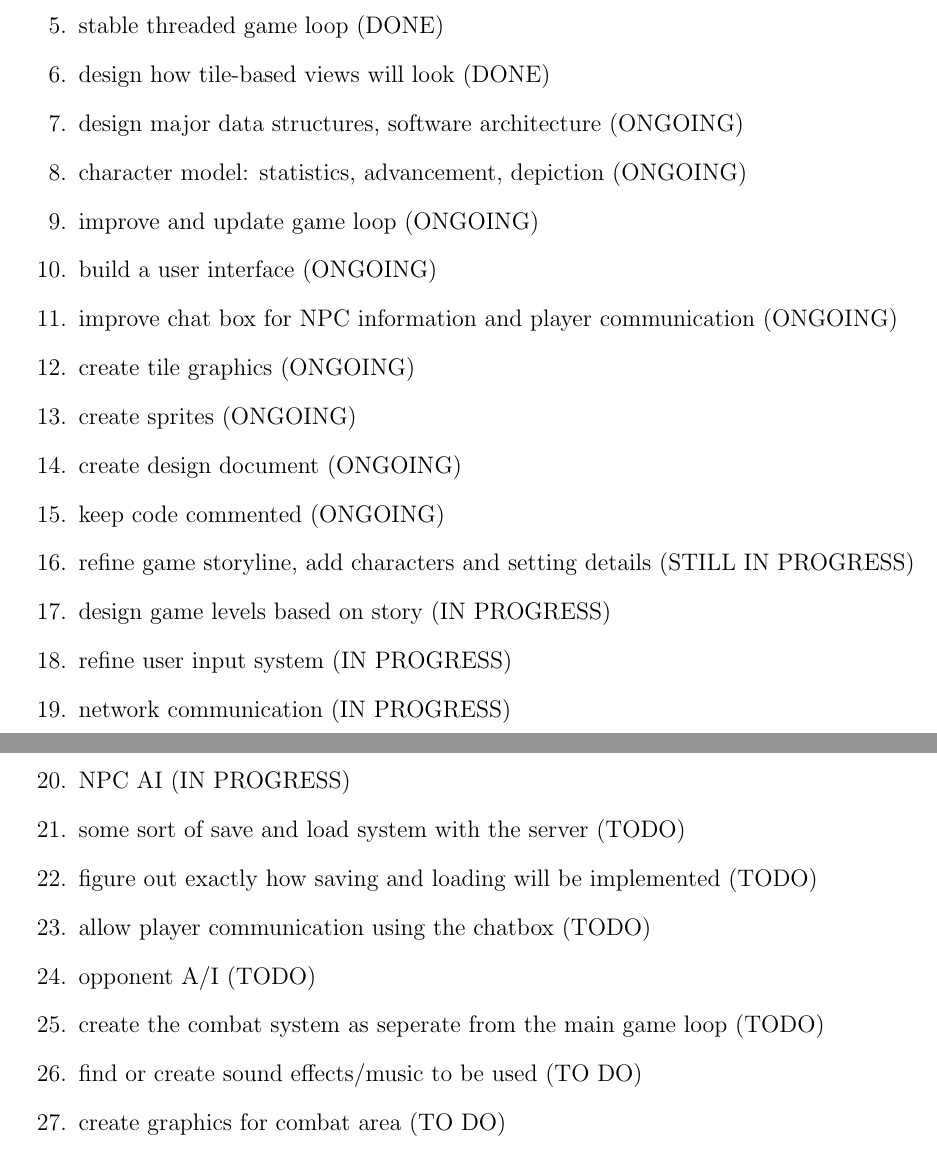
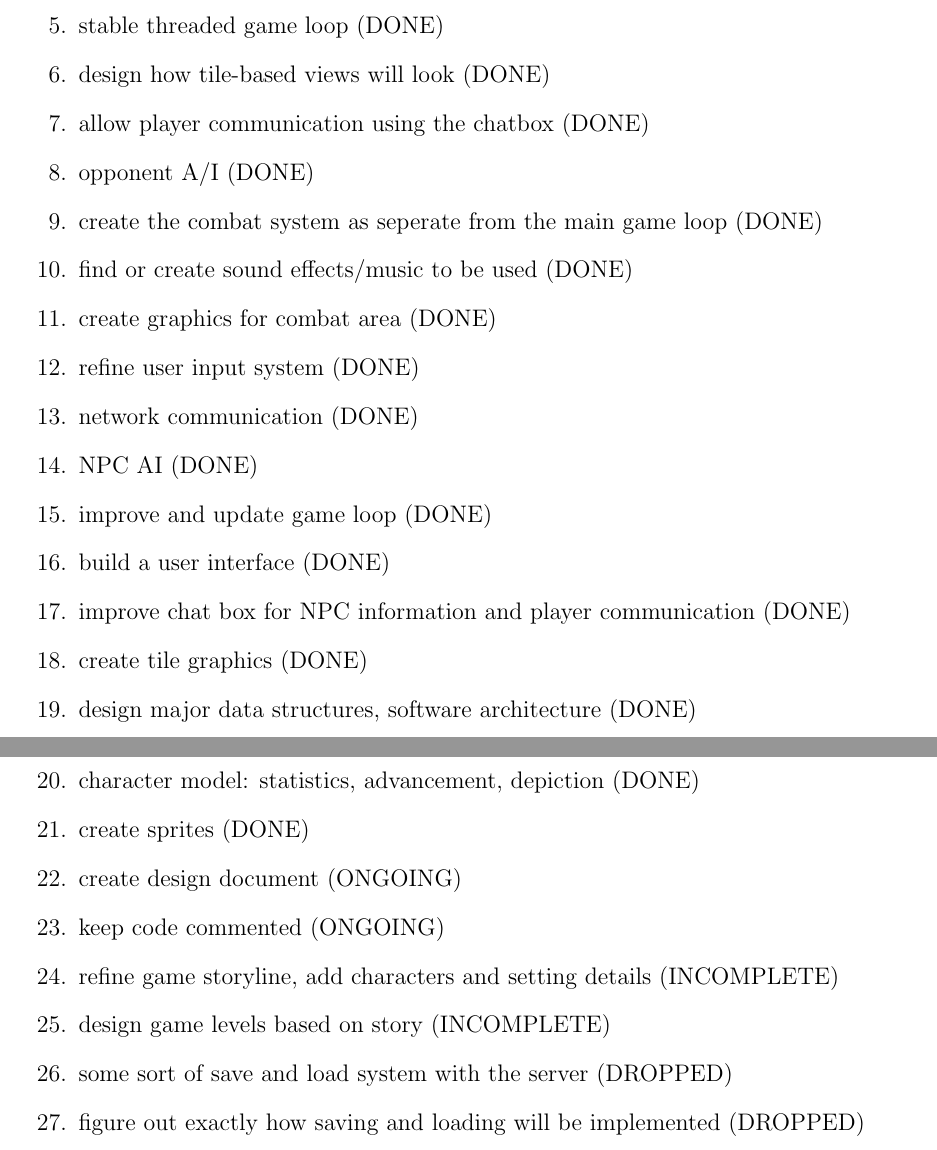
Before and after one commit to CS383-Team1/project, a LaTeX document (doc/backlog/project.tex): two parts of pages 1 and 2 of 2, joined at a grey line, cut so that both start at the same text. Compiled offline with pdfLaTeX.

Commit message:
Update project.tex

```diff
--- a/doc/backlog/project.tex
+++ b/doc/backlog/project.tex
@@ -23,31 +23,32 @@
 \item design how tile-based views will look (DONE)
 
 
-\item design major data structures, software architecture  (ONGOING)
-\item character model: statistics, advancement, depiction (ONGOING)
-\item improve and update game loop (ONGOING)
-\item build a user interface (ONGOING)
-\item improve chat box for NPC information and player communication (ONGOING)
-\item create tile graphics (ONGOING)
-\item create sprites (ONGOING)
+\item allow player communication using the chatbox (DONE)
+\item opponent A/I (DONE)
+\item create the combat system as seperate from the main game loop (DONE)
+\item find or create sound effects/music to be used (DONE)
+\item create graphics for combat area (DONE)
+\item refine user input system (DONE)
+\item network communication (DONE)
+\item NPC AI (DONE)
+\item improve and update game loop (DONE)
+\item build a user interface (DONE)
+\item improve chat box for NPC information and player communication (DONE)
+\item create tile graphics (DONE)
+\item design major data structures, software architecture  (DONE)
+\item character model: statistics, advancement, depiction (DONE)
+\item create sprites (DONE)
+
 \item create design document (ONGOING)
 \item keep code commented (ONGOING)
 
 
-\item refine game storyline, add characters and setting details (STILL IN PROGRESS)
-\item design game levels based on story (IN PROGRESS)
-\item refine user input system (IN PROGRESS)
-\item network communication (IN PROGRESS)
-\item NPC AI (IN PROGRESS)
+\item refine game storyline, add characters and setting details (INCOMPLETE)
+\item design game levels based on story (INCOMPLETE)
 
 
-\item some sort of save and load system with the server (TODO)
-\item figure out exactly how saving and loading will be implemented (TODO)
-\item allow player communication using the chatbox (TODO)
-\item opponent A/I (TODO)
-\item create the combat system as seperate from the main game loop (TODO)
-\item find or create sound effects/music to be used (TO DO)
-\item create graphics for combat area (TO DO)
+\item some sort of save and load system with the server (DROPPED)
+\item figure out exactly how saving and loading will be implemented (DROPPED)
 
 
 \end{enumerate}
```
